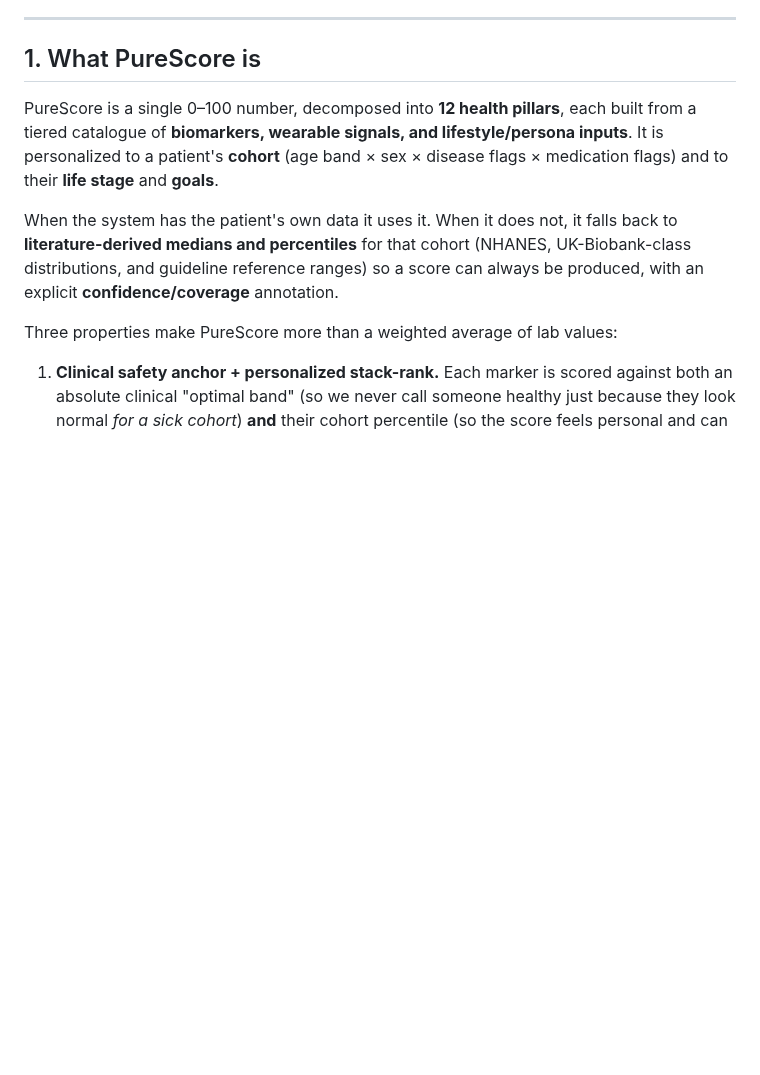
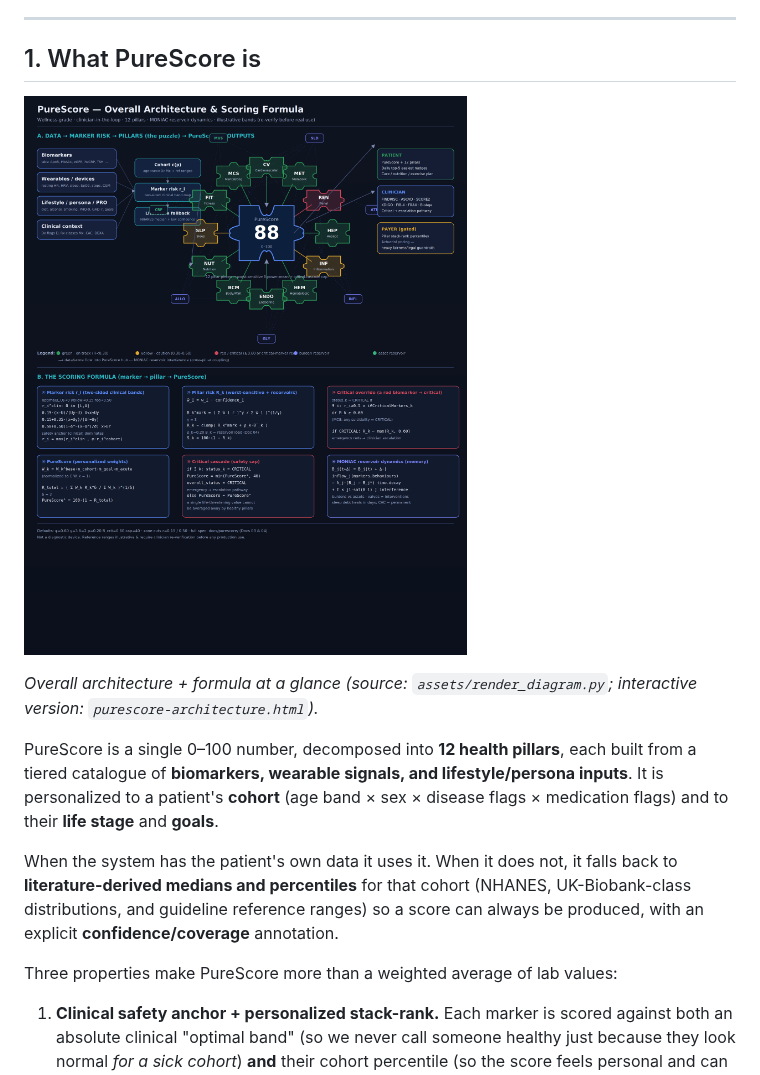
Before and after one commit to mujiq/pubmed-download, a Markdown page: docs/purescore/README.md, the part around the change. Drawn GitHub-style; pictures changed too: docs/purescore/assets/purescore-architecture.png (added); blank space fills up the shorter version.

Commit message:
Add static PureScore architecture + formula diagram (PNG/SVG)
Single-image overview rendered via cairosvg (render_diagram.py):
- Panel A: data sources -> cohort/marker-risk -> the 12-pillar jigsaw
  ring around the central PureScore hub -> gated outputs
  (patient / clinician / payer), with MONIAC reservoir interference.
- Panel B: the six formula stages (marker risk, pillar risk, critical
  override, PureScore, critical cascade, reservoir dynamics).
Embedded at the top of the spec README.

https://claude.ai/code/session_01Cx4ncGk3dBrGwMCeXbVbN4

```diff
--- a/docs/purescore/README.md
+++ b/docs/purescore/README.md
@@ -10,6 +10,11 @@ clinicians and payers and are *gated* behind separate access and governance.
 ---
 
 ## 1. What PureScore is
+
+![PureScore architecture and scoring formula](assets/purescore-architecture.png)
+
+*Overall architecture + formula at a glance (source: `assets/render_diagram.py`; interactive
+version: `purescore-architecture.html`).*
 
 PureScore is a single 0–100 number, decomposed into **12 health pillars**, each built from a
 tiered catalogue of **biomarkers, wearable signals, and lifestyle/persona inputs**. It is
```
Also changed, not shown: 2 other files.
